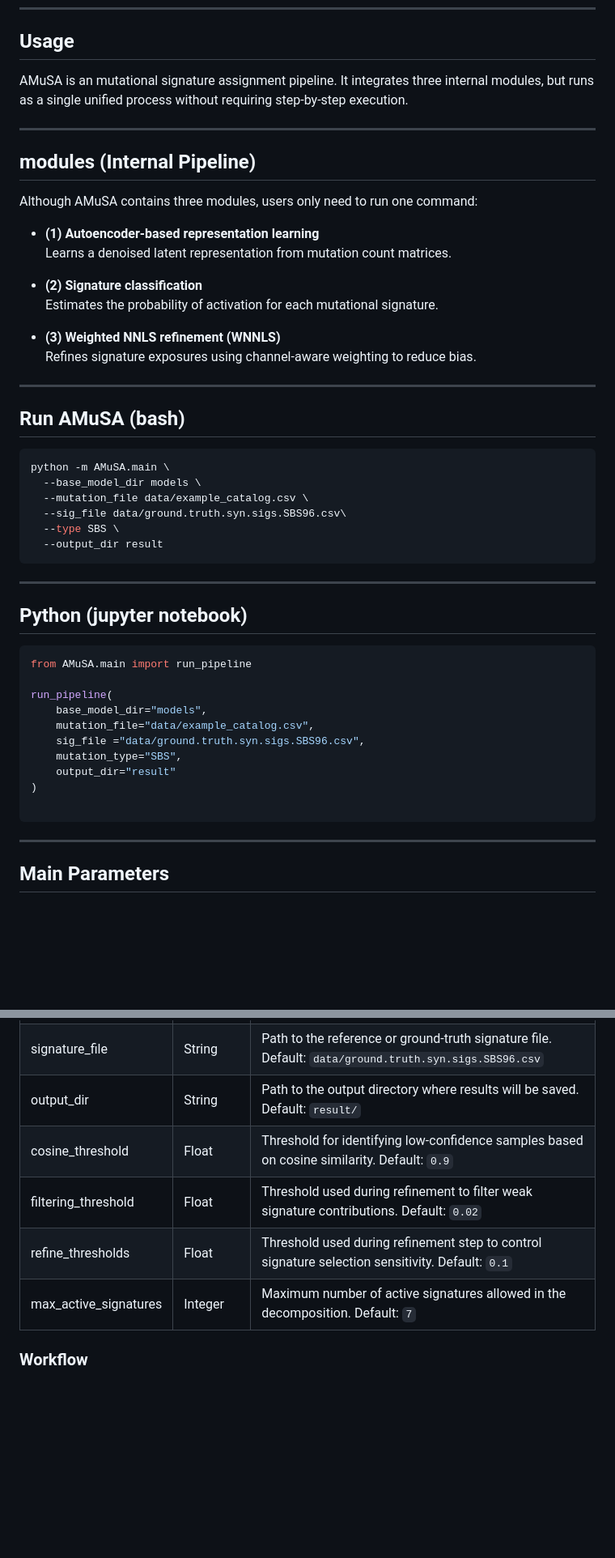
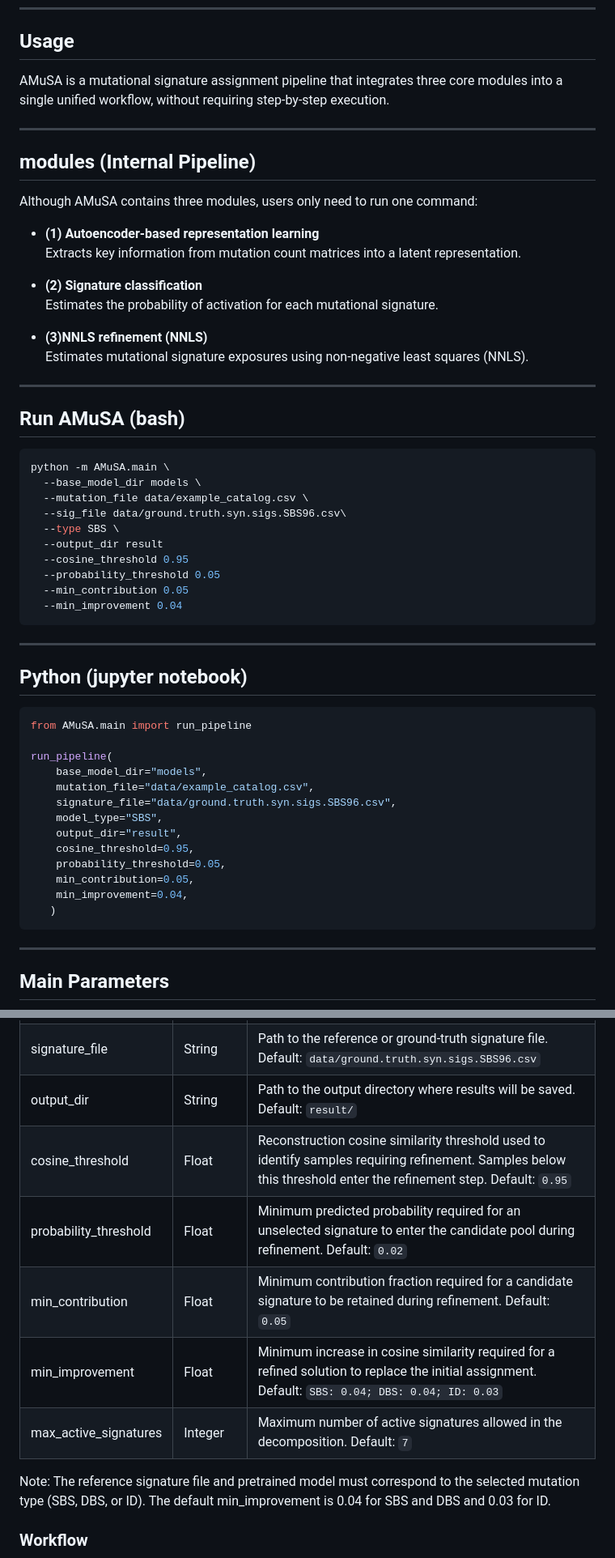
Before and after one commit to Yangying400/AMuSA, a Markdown page: README.md, 2 parts joined by grey strips. Shown at 81% size. Drawn GitHub-style; blank space fills up the shorter version.

````diff
--- a/README.md
+++ b/README.md
@@ -74,7 +74,7 @@ pip install -e .
 
 ## Usage
 
-AMuSA is an  mutational signature assignment pipeline. It integrates three internal modules, but runs as a single unified process without requiring step-by-step execution.
+AMuSA is a mutational signature assignment pipeline that integrates three core modules into a single unified workflow, without requiring step-by-step execution.
 
 ---
 
@@ -83,13 +83,12 @@ AMuSA is an  mutational signature assignment pipeline. It integrates three inter
 Although AMuSA contains three modules, users only need to run one command:
 
 - **(1) Autoencoder-based representation learning**
-  Learns a denoised latent representation from mutation count matrices.
-
+  Extracts key information from mutation count matrices into a latent representation.
 - **(2) Signature classification**
   Estimates the probability of activation for each mutational signature.
 
-- **(3) Weighted NNLS refinement (WNNLS)**
-  Refines signature exposures using channel-aware weighting to reduce bias.
+- **(3)NNLS refinement (NNLS)**
+  Estimates mutational signature exposures using non-negative least squares (NNLS).
 
 ---
 
@@ -102,6 +101,10 @@ python -m AMuSA.main \
   --sig_file data/ground.truth.syn.sigs.SBS96.csv\
   --type SBS \
   --output_dir result
+  --cosine_threshold 0.95
+  --probability_threshold 0.05
+  --min_contribution 0.05
+  --min_improvement 0.04
 ```
 
 ---
@@ -114,11 +117,14 @@ from AMuSA.main import run_pipeline
 run_pipeline(
     base_model_dir="models",
     mutation_file="data/example_catalog.csv",
-    sig_file ="data/ground.truth.syn.sigs.SBS96.csv",
-    mutation_type="SBS",
-    output_dir="result"
-)
-
+    signature_file="data/ground.truth.syn.sigs.SBS96.csv",
+    model_type="SBS",
+    output_dir="result",
+    cosine_threshold=0.95,
+    probability_threshold=0.05,
+    min_contribution=0.05,
+    min_improvement=0.04,
+   )
 ```
 ---
 ## Main Parameters
@@ -129,11 +135,12 @@ run_pipeline(
 | type | String | Type of mutational signatures used in the analysis (e.g., SBS). Default: `SBS` |
 | signature_file | String | Path to the reference or ground-truth signature file. Default: `data/ground.truth.syn.sigs.SBS96.csv` |
 | output_dir | String | Path to the output directory where results will be saved. Default: `result/` |
-| cosine_threshold | Float | Threshold for identifying low-confidence samples based on cosine similarity. Default: `0.9` |
-| filtering_threshold | Float | Threshold used during refinement to filter weak signature contributions. Default: `0.02` |
-| refine_thresholds | Float | Threshold used during refinement step to control signature selection sensitivity. Default: `0.1` |
+| cosine_threshold | Float | Reconstruction cosine similarity threshold used to identify samples requiring refinement. Samples below this threshold enter the refinement step. Default: `0.95` |
+| probability_threshold | Float | Minimum predicted probability required for an unselected signature to enter the candidate pool during refinement. Default: `0.02` |
+| min_contribution | Float | Minimum contribution fraction required for a candidate signature to be retained during refinement. Default: `0.05` |
+| min_improvement | Float |Minimum increase in cosine similarity required for a refined solution to replace the initial assignment. Default: `SBS: 0.04; DBS: 0.04; ID: 0.03` |
 | max_active_signatures | Integer | Maximum number of active signatures allowed in the decomposition. Default: `7` |
-
+Note: The reference signature file and pretrained model must correspond to the selected mutation type (SBS, DBS, or ID). The default min_improvement is 0.04 for SBS and DBS and 0.03 for ID.
 ### Workflow
 <p align="center">
   <img src="figure/Workflow.png" width="1000">
````
Also changed, not shown: other parts of README.md (+3 -3 lines).
